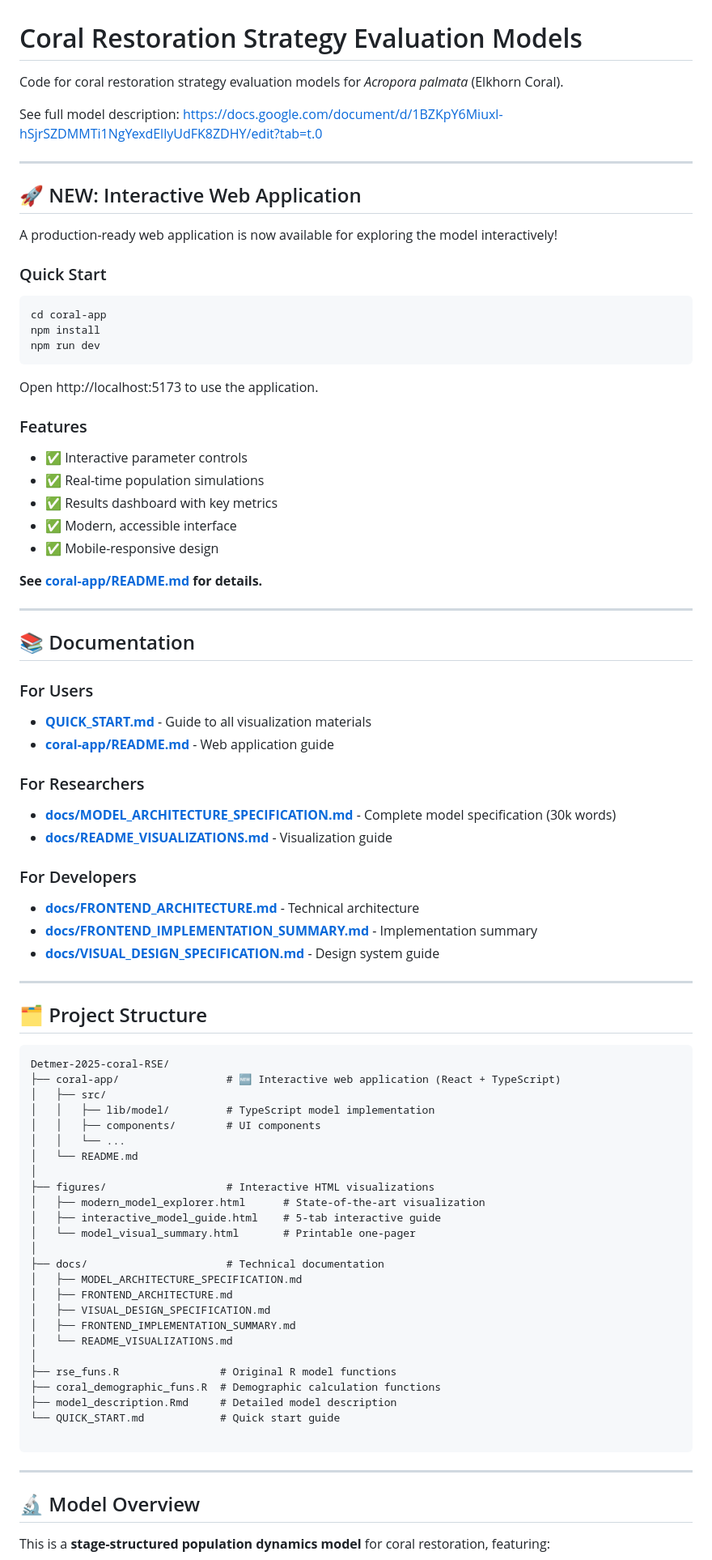
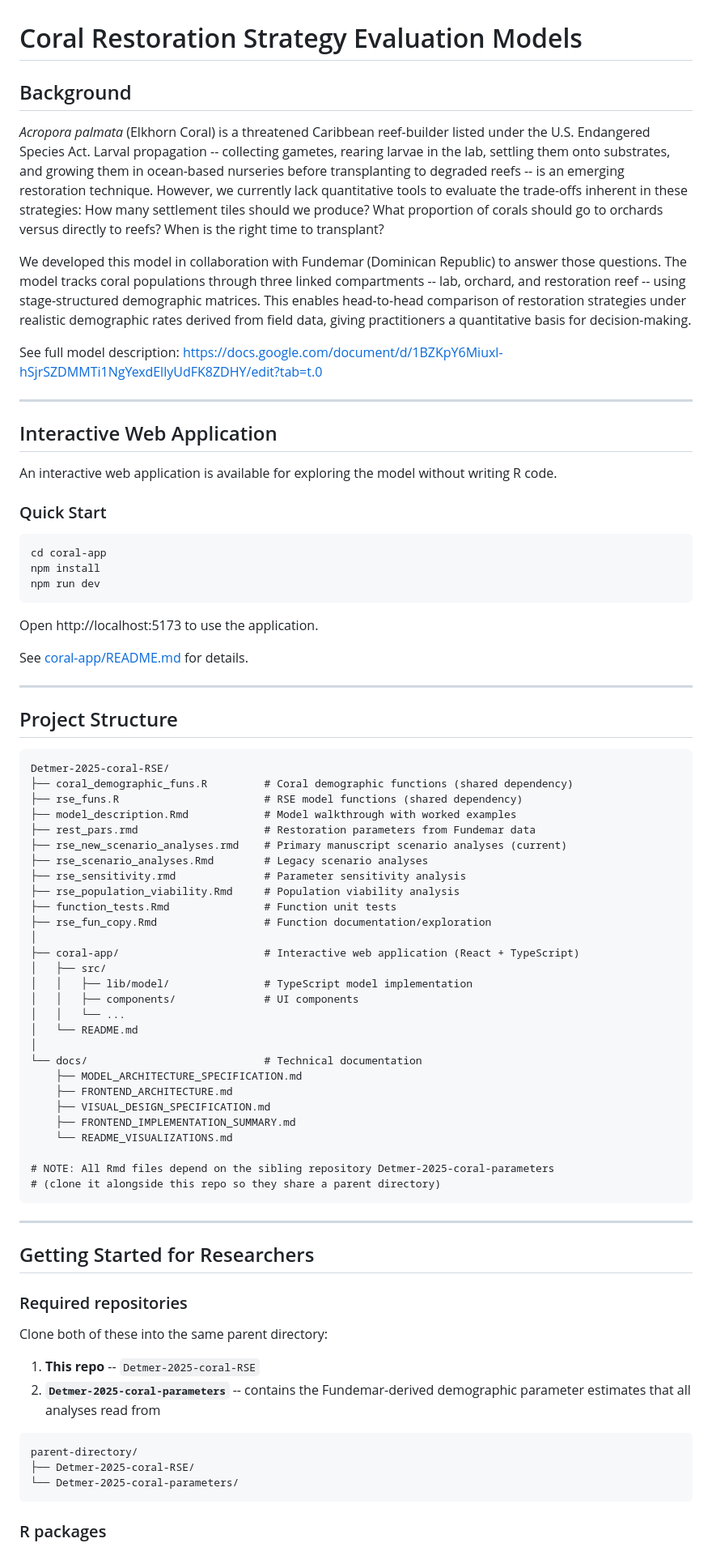
Before and after one commit to stier-lab/Detmer-2025-coral-RSE, a Markdown page: README.md, the part around one of its changes. Shown at 81% size. Rendered like a GitHub page.

Commit message:
doc: update README with scientific context, researcher guide, fix stale references
Co-Authored-By: Claude Opus 4.6 (1M context) <noreply@anthropic.com>

````diff
--- a/README.md
+++ b/README.md
@@ -1,14 +1,18 @@
 # Coral Restoration Strategy Evaluation Models
 
-Code for coral restoration strategy evaluation models for *Acropora palmata* (Elkhorn Coral).
+## Background
+
+*Acropora palmata* (Elkhorn Coral) is a threatened Caribbean reef-builder listed under the U.S. Endangered Species Act. Larval propagation -- collecting gametes, rearing larvae in the lab, settling them onto substrates, and growing them in ocean-based nurseries before transplanting to degraded reefs -- is an emerging restoration technique. However, we currently lack quantitative tools to evaluate the trade-offs inherent in these strategies: How many settlement tiles should we produce? What proportion of corals should go to orchards versus directly to reefs? When is the right time to transplant?
+
+We developed this model in collaboration with Fundemar (Dominican Republic) to answer those questions. The model tracks coral populations through three linked compartments -- lab, orchard, and restoration reef -- using stage-structured demographic matrices. This enables head-to-head comparison of restoration strategies under realistic demographic rates derived from field data, giving practitioners a quantitative basis for decision-making.
 
 See full model description: https://docs.google.com/document/d/1BZKpY6Miuxl-hSjrSZDMMTi1NgYexdEllyUdFK8ZDHY/edit?tab=t.0
 
 ---
 
-## 🚀 NEW: Interactive Web Application
+## Interactive Web Application
 
-A production-ready web application is now available for exploring the model interactively!
+An interactive web application is available for exploring the model without writing R code.
 
 ### Quick Start
 
@@ -20,67 +24,59 @@ npm run dev
 
 Open http://localhost:5173 to use the application.
 
-### Features
-
-- ✅ Interactive parameter controls
-- ✅ Real-time population simulations
-- ✅ Results dashboard with key metrics
-- ✅ Modern, accessible interface
-- ✅ Mobile-responsive design
-
-**See [coral-app/README.md](coral-app/README.md) for details.**
+See [coral-app/README.md](coral-app/README.md) for details.
 
 ---
 
-## 📚 Documentation
-
-### For Users
-- **[QUICK_START.md](QUICK_START.md)** - Guide to all visualization materials
-- **[coral-app/README.md](coral-app/README.md)** - Web application guide
-
-### For Researchers
-- **[docs/MODEL_ARCHITECTURE_SPECIFICATION.md](docs/MODEL_ARCHITECTURE_SPECIFICATION.md)** - Complete model specification (30k words)
-- **[docs/README_VISUALIZATIONS.md](docs/README_VISUALIZATIONS.md)** - Visualization guide
-
-### For Developers
-- **[docs/FRONTEND_ARCHITECTURE.md](docs/FRONTEND_ARCHITECTURE.md)** - Technical architecture
-- **[docs/FRONTEND_IMPLEMENTATION_SUMMARY.md](docs/FRONTEND_IMPLEMENTATION_SUMMARY.md)** - Implementation summary
-- **[docs/VISUAL_DESIGN_SPECIFICATION.md](docs/VISUAL_DESIGN_SPECIFICATION.md)** - Design system guide
-
----
-
-## 🗂️ Project Structure
+## Project Structure
 
 ```
 Detmer-2025-coral-RSE/
-├── coral-app/                 # 🆕 Interactive web application (React + TypeScript)
+├── coral_demographic_funs.R         # Coral demographic functions (shared dependency)
+├── rse_funs.R                       # RSE model functions (shared dependency)
+├── model_description.Rmd            # Model walkthrough with worked examples
+├── rest_pars.rmd                    # Restoration parameters from Fundemar data
+├── rse_new_scenario_analyses.rmd    # Primary manuscript scenario analyses (current)
+├── rse_scenario_analyses.Rmd        # Legacy scenario analyses
+├── rse_sensitivity.rmd              # Parameter sensitivity analysis
+├── rse_population_viability.Rmd     # Population viability analysis
+├── function_tests.Rmd               # Function unit tests
+├── rse_fun_copy.Rmd                 # Function documentation/exploration
+│
+├── coral-app/                       # Interactive web application (React + TypeScript)
 │   ├── src/
-│   │   ├── lib/model/         # TypeScript model implementation
-│   │   ├── components/        # UI components
+│   │   ├── lib/model/               # TypeScript model implementation
+│   │   ├── components/              # UI components
 │   │   └── ...
 │   └── README.md
 │
-├── figures/                   # Interactive HTML visualizations
-│   ├── modern_model_explorer.html      # State-of-the-art visualization
-│   ├── interactive_model_guide.html    # 5-tab interactive guide
-│   └── model_visual_summary.html       # Printable one-pager
-│
-├── docs/                      # Technical documentation
-│   ├── MODEL_ARCHITECTURE_SPECIFICATION.md
-│   ├── FRONTEND_ARCHITECTURE.md
-│   ├── VISUAL_DESIGN_SPECIFICATION.md
-│   ├── FRONTEND_IMPLEMENTATION_SUMMARY.md
-│   └── README_VISUALIZATIONS.md
-│
-├── rse_funs.R                # Original R model functions
-├── coral_demographic_funs.R  # Demographic calculation functions
-├── model_description.Rmd     # Detailed model description
-└── QUICK_START.md            # Quick start guide
+└── docs/                            # Technical documentation
+    ├── MODEL_ARCHITECTURE_SPECIFICATION.md
+    ├── FRONTEND_ARCHITECTURE.md
+    ├── VISUAL_DESIGN_SPECIFICATION.md
+    ├── FRONTEND_IMPLEMENTATION_SUMMARY.md
+    └── README_VISUALIZATIONS.md
 
+# NOTE: All Rmd files depend on the sibling repository Detmer-2025-coral-parameters
+# (clone it alongside this repo so they share a parent directory)
 ```
 
 ---
 
-## 🔬 Model Overview
+## Getting Started for Researchers
 
-This is a **stage-structured population dynamics model** for coral restoration, featuring:
+### Required repositories
+
+Clone both of these into the same parent directory:
+
+1. **This repo** -- `Detmer-2025-coral-RSE`
+2. **`Detmer-2025-coral-parameters`** -- contains the Fundemar-derived demographic parameter estimates that all analyses read from
+
+```
+parent-directory/
+├── Detmer-2025-coral-RSE/
+└── Detmer-2025-coral-parameters/
+```
+
+### R packages
+
````
Also changed, not shown: other parts of README.md (+47 -61 lines).
